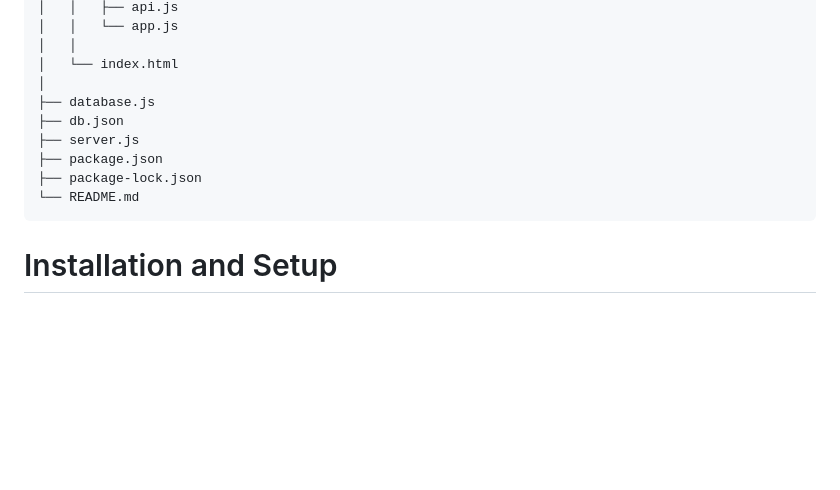
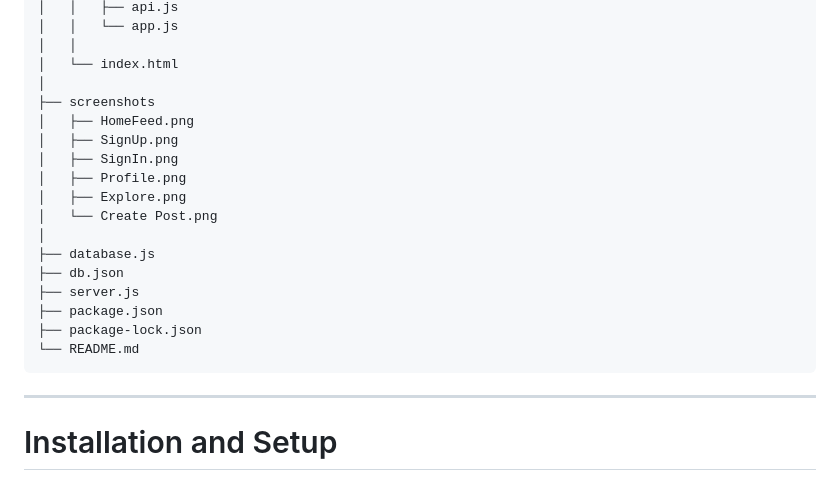
Before and after one commit to sudheerkalluri245-del/CodeAlpha_SocialMediaPlatform, a Markdown page: README.md, the part around one of its changes. Rendered like a GitHub page; blank space fills up the shorter version.

````diff
--- a/README.md
+++ b/README.md
@@ -174,6 +174,14 @@ CodeAlpha_SocialMediaPlatform
 │   │
 │   └── index.html
 │
+├── screenshots
+│   ├── HomeFeed.png
+│   ├── SignUp.png
+│   ├── SignIn.png
+│   ├── Profile.png
+│   ├── Explore.png
+│   └── Create Post.png
+│
 ├── database.js
 ├── db.json
 ├── server.js
@@ -181,6 +189,7 @@ CodeAlpha_SocialMediaPlatform
 ├── package-lock.json
 └── README.md
 ```
+---
 
 
 
````
Also changed, not shown: other parts of README.md (+15 -15 lines).
